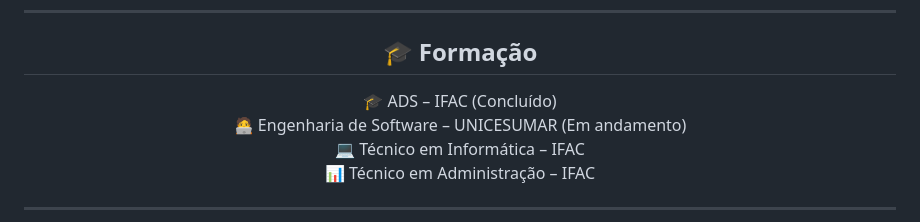
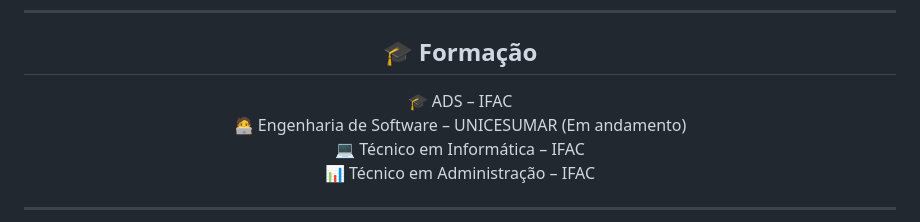
Before and after one commit to marcosvitordev/marcosvitordev, a Markdown page: README.md, the part around the change. GitHub-like rendering.

Commit message:
Update educational qualifications in README
Removed 'Concluído' from ADS – IFAC entry.

```diff
--- a/README.md
+++ b/README.md
@@ -142,7 +142,7 @@ e validação online via QR Code.
 ## 🎓 Formação
 
 <p>
-🎓 ADS – IFAC (Concluído)<br>
+🎓 ADS – IFAC<br>
 🧑‍💻 Engenharia de Software – UNICESUMAR (Em andamento)<br>
 💻 Técnico em Informática – IFAC<br>
 📊 Técnico em Administração – IFAC
```
